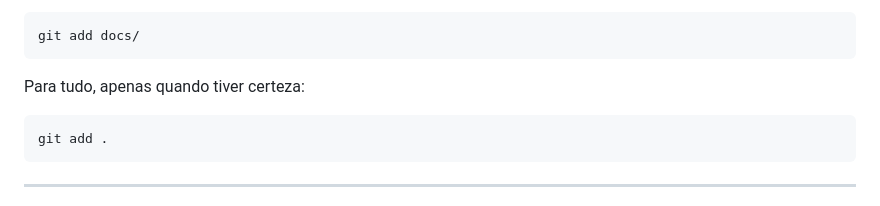
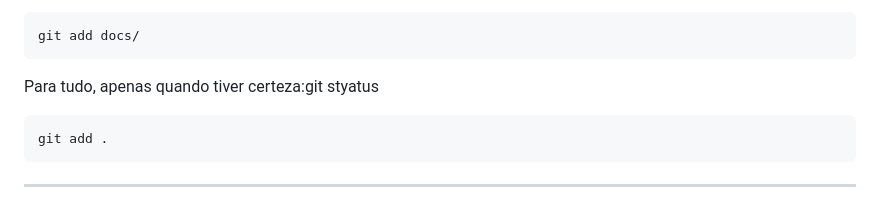
Before and after one commit to pmrrp/tv, a Markdown page: docs/GUIA_GIT_E_BRANCHES.md, the part around the change. GitHub-like rendering.

````diff
--- a/docs/GUIA_GIT_E_BRANCHES.md
+++ b/docs/GUIA_GIT_E_BRANCHES.md
@@ -462,7 +462,7 @@ Para documentação:
 git add docs/
 ```
 
-Para tudo, apenas quando tiver certeza:
+Para tudo, apenas quando tiver certeza:git styatus
 
 ```bash
 git add .
````
